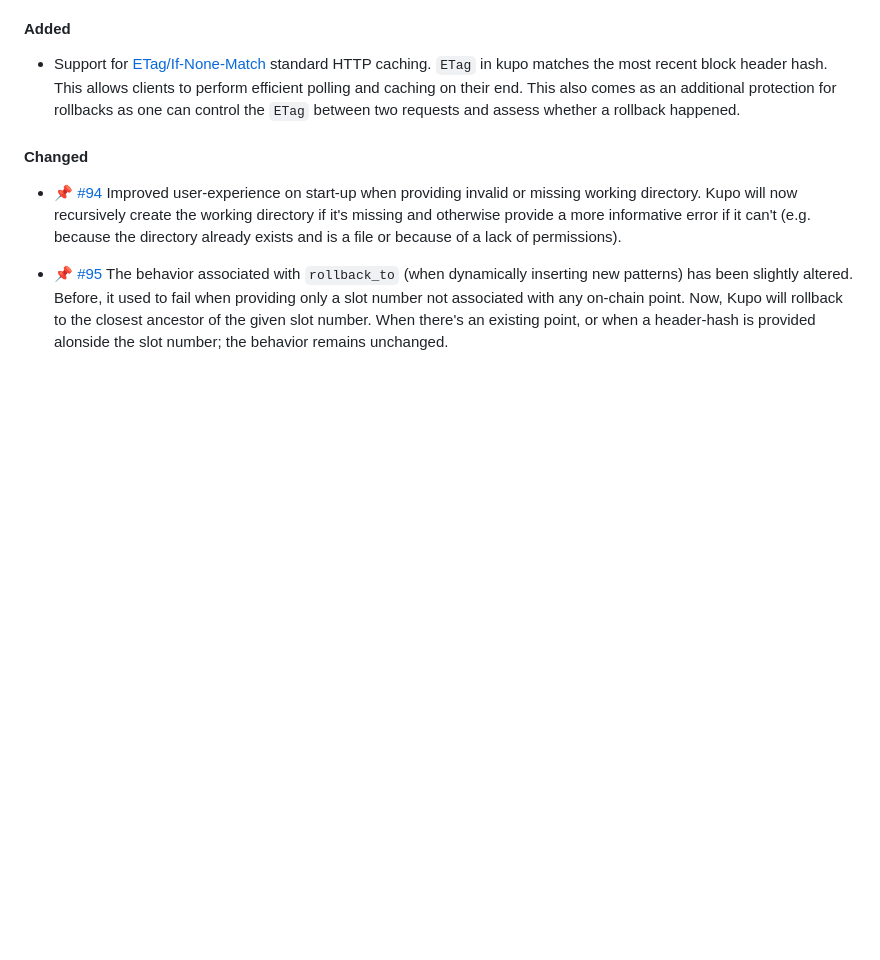
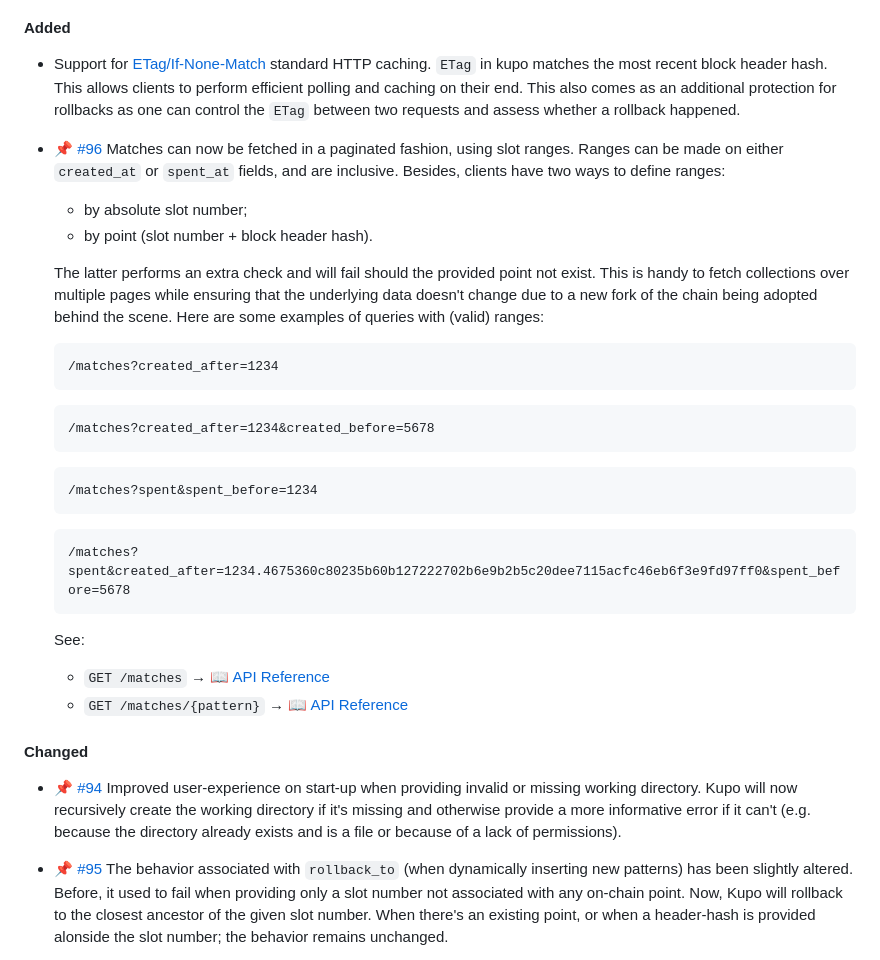
Before and after one commit to CardanoSolutions/kupo, a Markdown page: CHANGELOG.md, the part around the change. GitHub-like rendering; blank space fills up the shorter version.

Commit message:
Complete CHANGELOG for pagination.

````diff
--- a/CHANGELOG.md
+++ b/CHANGELOG.md
@@ -3,6 +3,33 @@
 #### Added
 
 - Support for [ETag/If-None-Match](https://developer.mozilla.org/en-US/docs/Web/HTTP/Caching#etagif-none-match) standard HTTP caching. `ETag` in kupo matches the most recent block header hash. This allows clients to perform efficient polling and caching on their end. This also comes as an additional protection for rollbacks as one can control the `ETag` between two requests and assess whether a rollback happened.
+
+- [📌 #96](https://github.com/CardanoSolutions/kupo/issues/96) Matches can now be fetched in a paginated fashion, using slot ranges. Ranges can be made on either `created_at` or `spent_at` fields, and are inclusive. Besides, clients have two ways to define ranges:
+
+  - by absolute slot number;
+  - by point (slot number + block header hash).
+
+  The latter performs an extra check and will fail should the provided point not exist. This is handy to fetch collections over multiple pages while ensuring that the underlying data doesn't change due to a new fork of the chain being adopted behind the scene. Here are some examples of queries with (valid) ranges:
+
+  ```
+  /matches?created_after=1234
+  ```
+
+  ```
+  /matches?created_after=1234&created_before=5678
+  ```
+
+  ```
+  /matches?spent&spent_before=1234
+  ```
+
+  ```
+  /matches?spent&created_after=1234.4675360c80235b60b127222702b6e9b2b5c20dee7115acfc46eb6f3e9fd97ff0&spent_before=5678
+  ```
+
+  See:
+    - `GET /matches` → [📖 API Reference](https://cardanosolutions.github.io/kupo/#operation/getAllMatches)
+    - `GET /matches/{pattern}` → [📖 API Reference](https://cardanosolutions.github.io/kupo/#operation/getMatches)
 
 #### Changed
 
````
